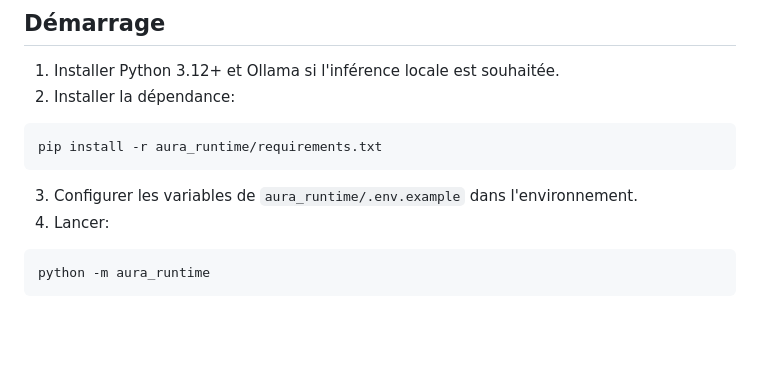
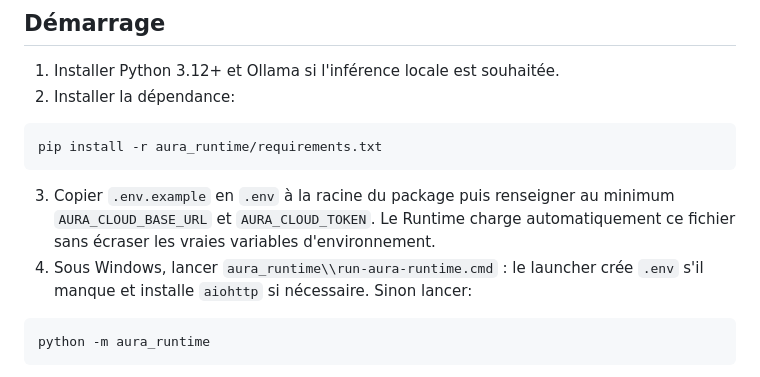
Before and after one commit to XDSawyerLoL/Auralive, a Markdown page: aura_runtime/README.md, the part around the change. Rendered like a GitHub page; blank space fills up the shorter version.

Commit message:
docs(runtime): document dotenv and guided Windows startup

````diff
--- a/aura_runtime/README.md
+++ b/aura_runtime/README.md
@@ -45,8 +45,8 @@ Les échecs, latences et retours qualité font évoluer le score. Les profils st
 pip install -r aura_runtime/requirements.txt
 ```
 
-3. Configurer les variables de `aura_runtime/.env.example` dans l'environnement.
-4. Lancer:
+3. Copier `.env.example` en `.env` à la racine du package puis renseigner au minimum `AURA_CLOUD_BASE_URL` et `AURA_CLOUD_TOKEN`. Le Runtime charge automatiquement ce fichier sans écraser les vraies variables d'environnement.
+4. Sous Windows, lancer `aura_runtime\\run-aura-runtime.cmd` : le launcher crée `.env` s'il manque et installe `aiohttp` si nécessaire. Sinon lancer:
 
 ```bash
 python -m aura_runtime
````
